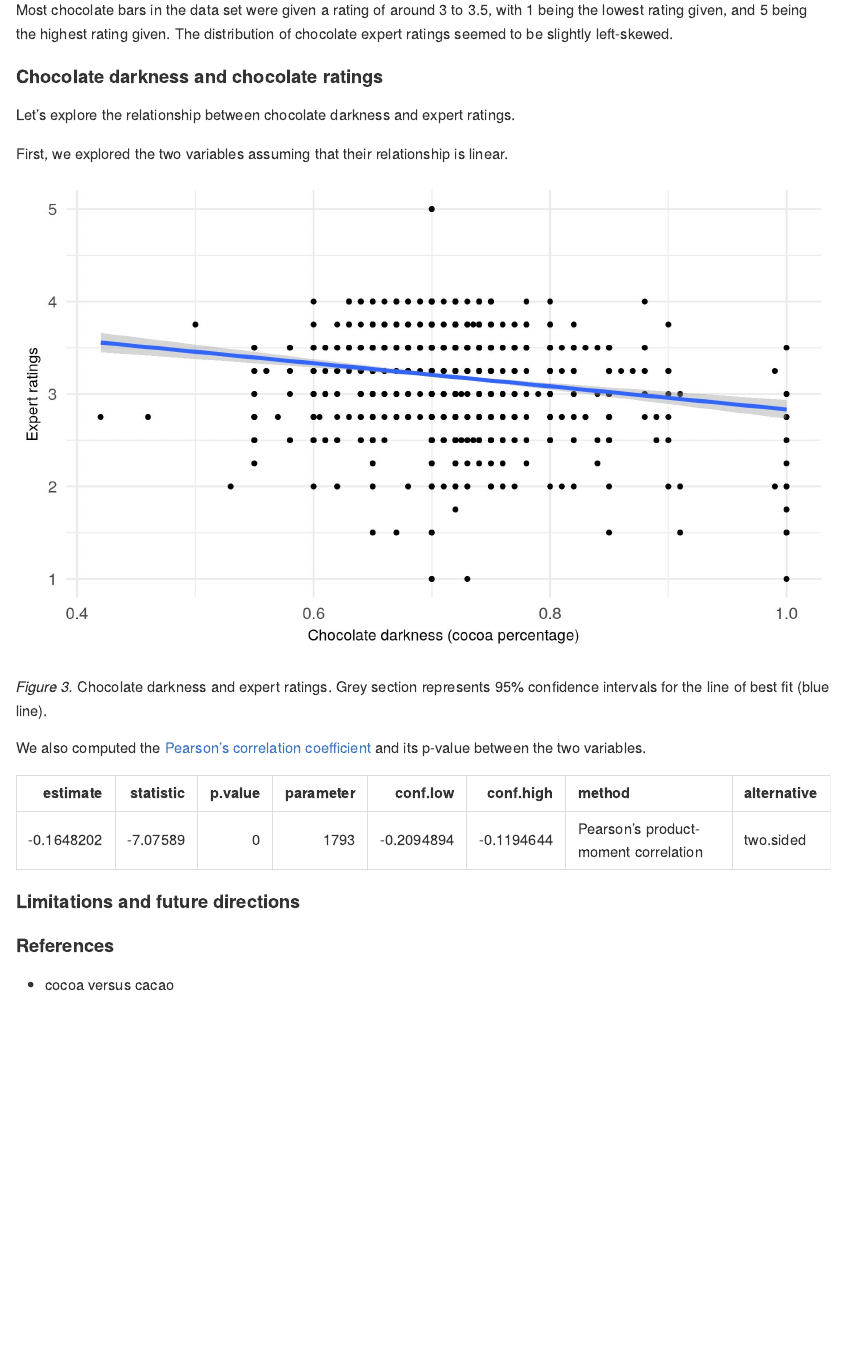
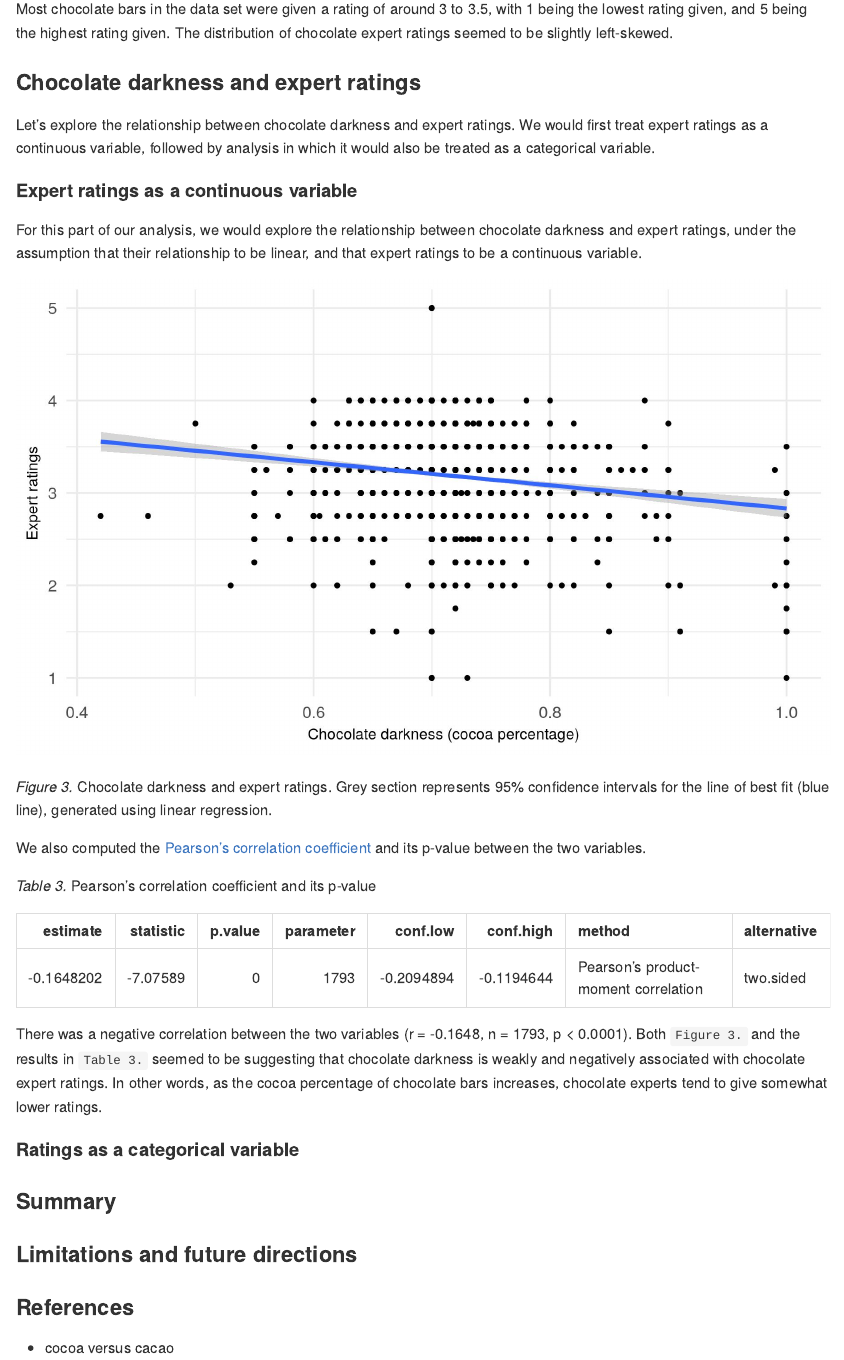
Before and after one commit to UBC-MDS/DSCI522_blei7_georgejjw_coco, an R Markdown document (src/generate_report.Rmd): the page in a window 1100 px wide, from 2240 px down before the commit and from 2270 px down after it, so that both start at the same text. The pictures show the output file src/generate_report.md that the author committed with the source, drawn offline in the style of GitHub.

Commit message:
Added section about correlation in report

````diff
--- a/src/generate_report.Rmd
+++ b/src/generate_report.Rmd
@@ -76,20 +76,24 @@ Each chocolate bar was rated by experts using a [Likert scale](https://en.wikipe
 
 Most chocolate bars in the data set were given a rating of around 3 to 3.5, with 1 being the lowest rating given, and 5 being the highest rating given. The distribution of chocolate expert ratings seemed to be slightly left-skewed.
 
-#### Chocolate darkness and chocolate ratings
+### Chocolate darkness and expert ratings
 
-Let's explore the relationship between chocolate darkness and expert ratings.
+Let's explore the relationship between chocolate darkness and expert ratings. We would first treat expert ratings as a continuous variable, followed by analysis in which it would also be treated as a categorical variable.
 
-First, we explored the two variables assuming that their relationship is linear.
+#### Expert ratings as a continuous variable
+
+For this part of our analysis, we would explore the relationship between chocolate darkness and expert ratings, under the assumption that their relationship to be linear, and that expert ratings to be a continuous variable.
 
 ```{r echo = FALSE, message = FALSE}
 # visualize darkness and rating
 include_graphics("../results/scatter_darkness_rating.jpg")
 ```
 
-*Figure 3.* Chocolate darkness and expert ratings. Grey section represents 95% confidence intervals for the line of best fit (blue line).
+*Figure 3.* Chocolate darkness and expert ratings. Grey section represents 95% confidence intervals for the line of best fit (blue line), generated using linear regression.
 
 We also computed the [Pearson's correlation coefficient](https://en.wikipedia.org/wiki/Pearson_correlation_coefficient) and its p-value between the two variables.
+
+*Table 3.* Pearson's correlation coefficient and its p-value
 
 ```{r echo = FALSE, message = FALSE}
 # compute pearson correlation
@@ -97,10 +101,16 @@ cor_pearson <- read_csv(here("results/cor_pearson.csv"))
 kable(cor_pearson)
 ```
 
+There was a negative correlation between the two variables (r = -0.1648, n = 1793, p < 0.0001). Both `Figure 3.` and the results in `Table 3.` seemed to be suggesting that chocolate darkness is weakly and negatively associated with chocolate expert ratings. In other words, as the cocoa percentage of chocolate bars increases, chocolate experts tend to give somewhat lower ratings.
+
+#### Ratings as a categorical variable
 
 
-#### Limitations and future directions
 
-#### References
+### Summary
+
+### Limitations and future directions
+
+### References
 
 - cocoa versus cacao
````
Also changed, not shown: src/generate_report.md, src/generate_report.Rmd (8 more changed lines).
